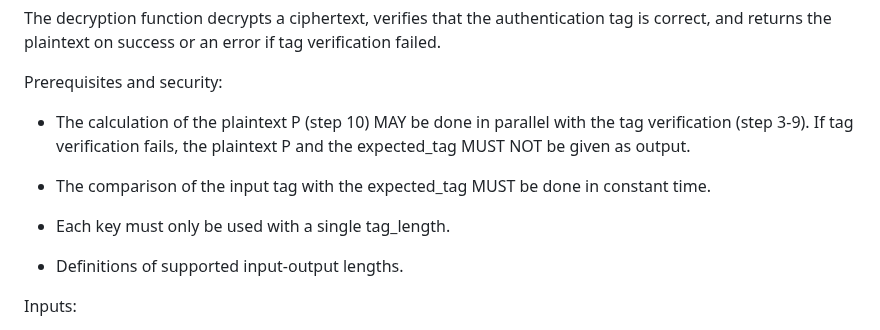
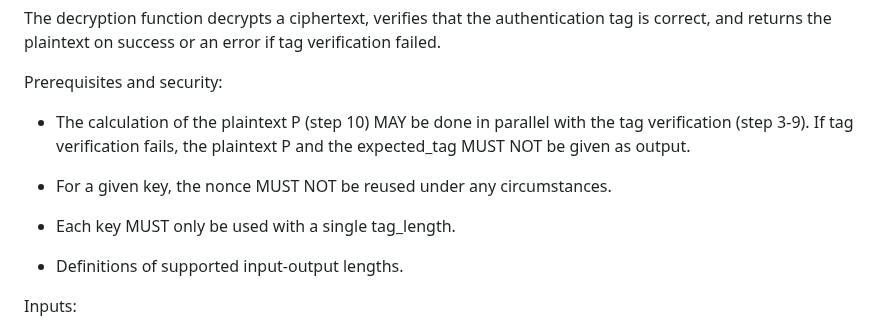
Before and after one commit to emanjon/draft-mattsson-cfrg-aes-gcm-sst, a Markdown page: draft-mattsson-cfrg-aes-gcm-sst.md, the part around one of its changes. Drawn GitHub-style.

```diff
--- a/draft-mattsson-cfrg-aes-gcm-sst.md
+++ b/draft-mattsson-cfrg-aes-gcm-sst.md
@@ -372,9 +372,9 @@ Prerequisites and security:
 
 * The calculation of the plaintext P (step 10) MAY be done in parallel with the tag verification (step 3-9). If tag verification fails, the plaintext P and the expected_tag MUST NOT be given as output.
 
-* The comparison of the input tag with the expected_tag MUST be done in constant time.
+* For a given key, the nonce MUST NOT be reused under any circumstances.
 
-* Each key must only be used with a single tag_length.
+* Each key MUST only be used with a single tag_length.
 
 * Definitions of supported input-output lengths.
 
```
Also changed, not shown: other parts of draft-mattsson-cfrg-aes-gcm-sst.md (+1 -1 lines).
